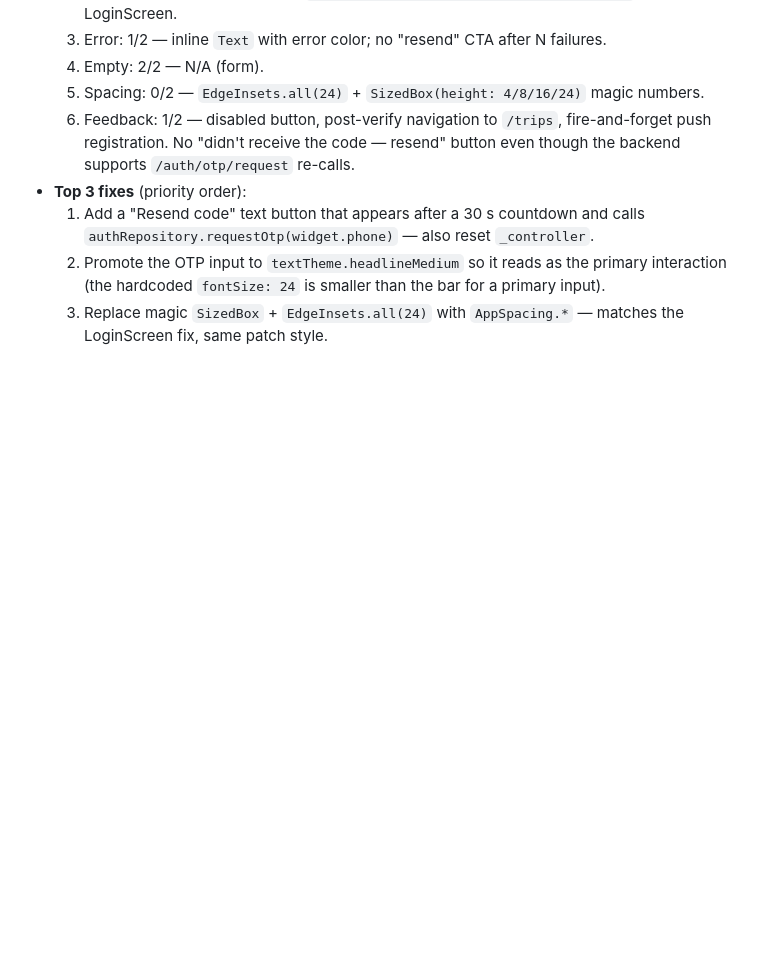
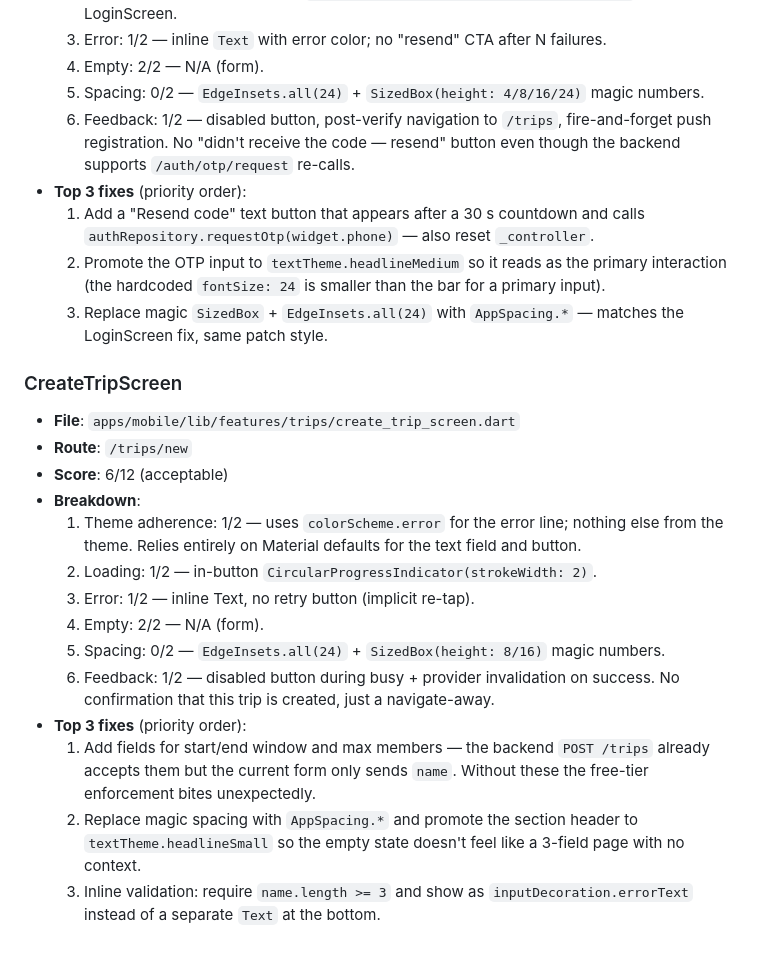
Before and after one commit to ankitjha67/PackPath, a Markdown page: docs/SCREEN_AUDIT.md, the part around the change. Drawn GitHub-style; blank space fills up the shorter version.

Commit message:
docs(audit): grade CreateTripScreen

```diff
--- a/docs/SCREEN_AUDIT.md
+++ b/docs/SCREEN_AUDIT.md
@@ -162,3 +162,20 @@ _Generated 2026-04-13. Bar: `trip_map_screen.dart`, `onboarding_screen.dart`, `h
   1. Add a "Resend code" text button that appears after a 30 s countdown and calls `authRepository.requestOtp(widget.phone)` — also reset `_controller`.
   2. Promote the OTP input to `textTheme.headlineMedium` so it reads as the primary interaction (the hardcoded `fontSize: 24` is smaller than the bar for a primary input).
   3. Replace magic `SizedBox` + `EdgeInsets.all(24)` with `AppSpacing.*` — matches the LoginScreen fix, same patch style.
+
+### CreateTripScreen
+
+- **File**: `apps/mobile/lib/features/trips/create_trip_screen.dart`
+- **Route**: `/trips/new`
+- **Score**: 6/12 (acceptable)
+- **Breakdown**:
+  1. Theme adherence: 1/2 — uses `colorScheme.error` for the error line; nothing else from the theme. Relies entirely on Material defaults for the text field and button.
+  2. Loading: 1/2 — in-button `CircularProgressIndicator(strokeWidth: 2)`.
+  3. Error: 1/2 — inline Text, no retry button (implicit re-tap).
+  4. Empty: 2/2 — N/A (form).
+  5. Spacing: 0/2 — `EdgeInsets.all(24)` + `SizedBox(height: 8/16)` magic numbers.
+  6. Feedback: 1/2 — disabled button during busy + provider invalidation on success. No confirmation that this trip is created, just a navigate-away.
+- **Top 3 fixes** (priority order):
+  1. Add fields for start/end window and max members — the backend `POST /trips` already accepts them but the current form only sends `name`. Without these the free-tier enforcement bites unexpectedly.
+  2. Replace magic spacing with `AppSpacing.*` and promote the section header to `textTheme.headlineSmall` so the empty state doesn't feel like a 3-field page with no context.
+  3. Inline validation: require `name.length >= 3` and show as `inputDecoration.errorText` instead of a separate `Text` at the bottom.
```
